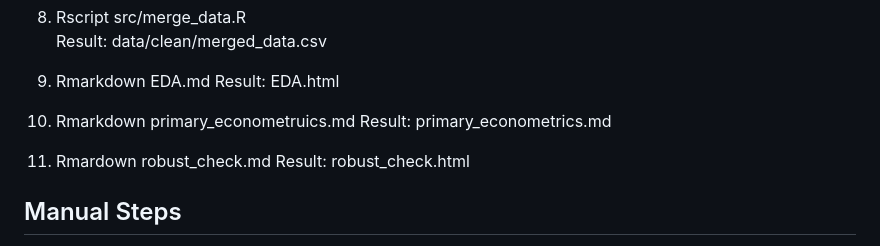
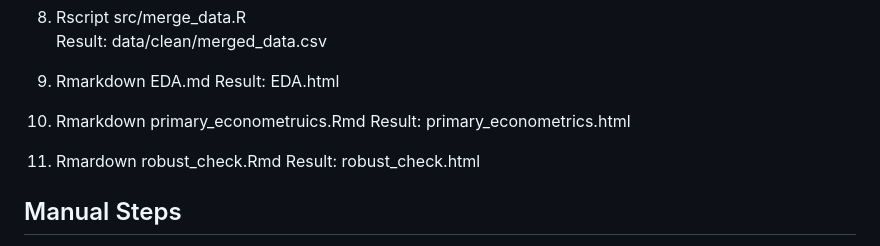
Before and after one commit to a-septiani/ecc3479-project, a Markdown page: README.md, the part around the change. Drawn GitHub-style.

Commit message:
update readme typo

```diff
--- a/README.md
+++ b/README.md
@@ -101,9 +101,9 @@ install.packages(c("fixest", "modelsummary", "kabelExtra"))
        Result: data/clean/merged_data.csv
   6. Rmarkdown EDA.md
         Result: EDA.html
-  7. Rmarkdown primary_econometruics.md
-        Result: primary_econometrics.md
-  8. Rmardown robust_check.md
+  7. Rmarkdown primary_econometruics.Rmd
+        Result: primary_econometrics.html
+  8. Rmardown robust_check.Rmd
         Result: robust_check.html
 
 ## Manual Steps
```
